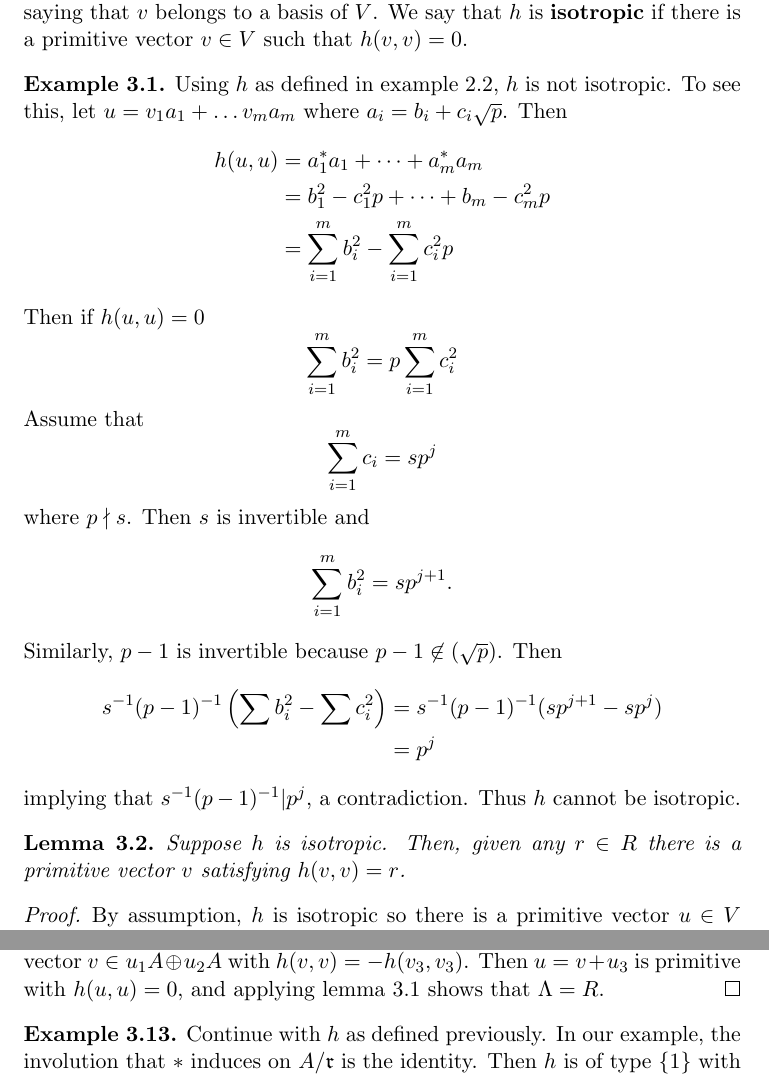
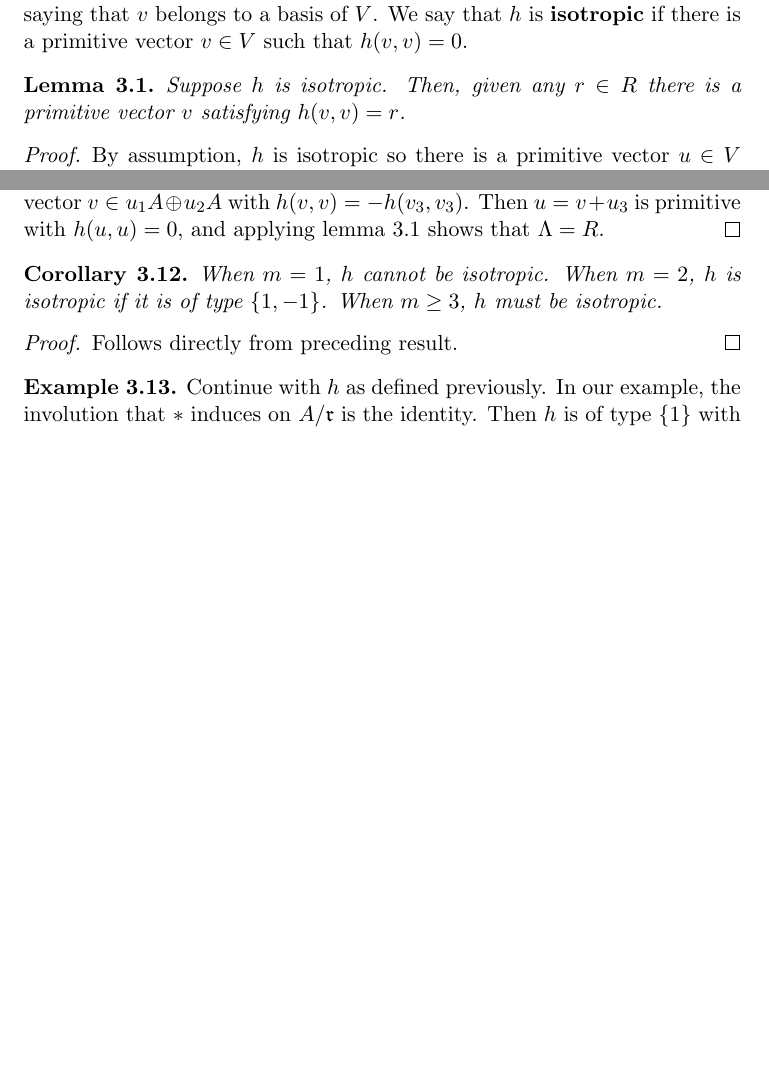
Before and after one commit to davidsoncasey/501, a LaTeX document (main.tex, which reads section3.tex): two parts of pages 7 and 16 of 17 before the commit and two parts of pages 7 and 15 of 17 after it, joined at a grey line, cut so that both start at the same text, the shorter picture padded with empty space. Compiled offline with pdfLaTeX.

Commit message:
Move example from beginning to end of section.

```diff
--- a/section3.tex
+++ b/section3.tex
@@ -3,38 +3,6 @@
 A vector $v \in V$ is said to be \textbf{primitive} if $v \not\in V \frakr$.
 This is equivalent to saying that $v$ belongs to a basis of $V$.
 We say that $h$ is \textbf{isotropic} if there is a primitive vector $v \in V$ such that $h(v,v) = 0$.
-
-\begin{example}\label{ex3.1}
-Using $h$ as defined in \cref{ex2.2}, $h$ is not isotropic.
-To see this, let $u = v_1 a_1 + \dotsc v_m a_m$ where $a_i = b_i + c_i \sqrt{p}$.
-Then
-\begin{align*}
-h(u,u) &= a_1^* a_1 + \dotsb + a_m^*a_m\\
-&= b_1^2 - c_1^2 p + \dotsb + b_m - c_m^2p\\
-&= \sum_{i=1}^m b_i^2 - \sum_{i=1}^m c_i^2 p
-\end{align*}
-Then if $h(u,u) = 0$
-\[
-\sum_{i=1}^m b_i^2 = p \sum_{i=1}^m c_i^2
-\]
-Assume that
-\[
-\sum_{i=1}^m c_i = s p^j
-\]
-where $p \nmid s$.
-Then $s$ is invertible and
-\[
-\sum_{i=1}^m b_i^2 = sp^{j+1}.
-\]
-Similarly, $p-1$ is invertible because $p-1 \not\in (\sqrt{p})$.
-Then
-\begin{align*}
-s^{-1}(p-1)^{-1}\left(\sum b_i^2 - \sum c_i^2 \right) &= s^{-1}(p-1)^{-1}(sp^{j+1} - sp^j)\\
-&= p^j
-\end{align*}
-implying that $s^{-1}(p-1)^{-1} | p^j$, a contradiction.
-Thus $h$ cannot be isotropic.
-\end{example}
 
 % Lemma 3.1
 \begin{lemma}\label{lemma3.1}
@@ -436,6 +404,13 @@ Then $-h(u_3, u_3) \in \Rstar$ an by \cref{prop3.4}, there exists a primitive ve
 Then $u = v + u_3$ is primitive with $h(u,u) = 0$, and applying lemma 3.1 shows that $\Lambda = R$.
 \end{proof}
 
+\begin{corollary}\label{cor1}
+When $m = 1$, $h$ cannot be isotropic. When $m = 2$, $h$ is isotropic if it is of type $\{1, -1\}$. When $m \ge 3$, $h$ must be isotropic.
+\end{corollary}
+\begin{proof}
+Follows directly from preceding result.
+\end{proof}
+
 \begin{example}
 Continue with $h$ as defined previously.
 In our example, the involution that $*$ induces on $\Amodr$ is the identity.
```
Also changed, not shown: main.pdf, section3.tex (1 more changed lines).
